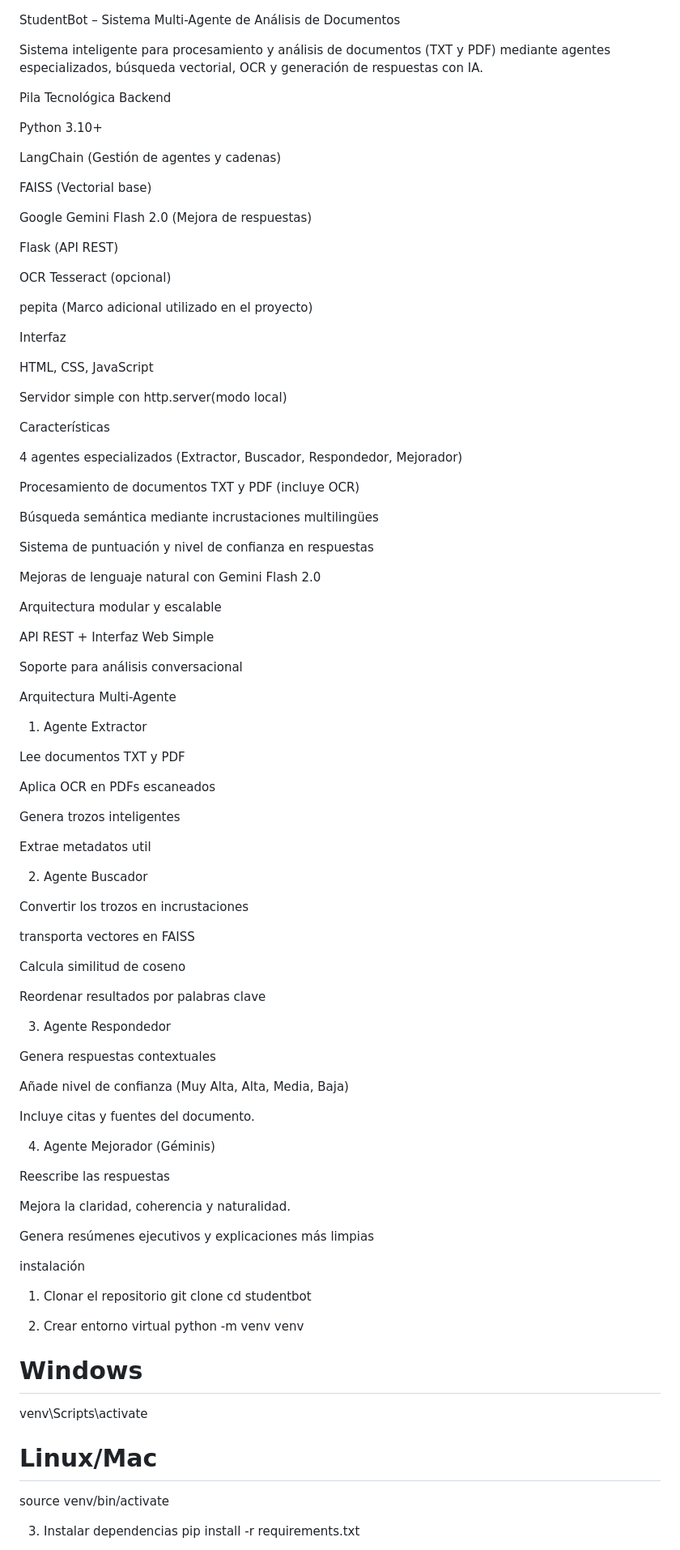
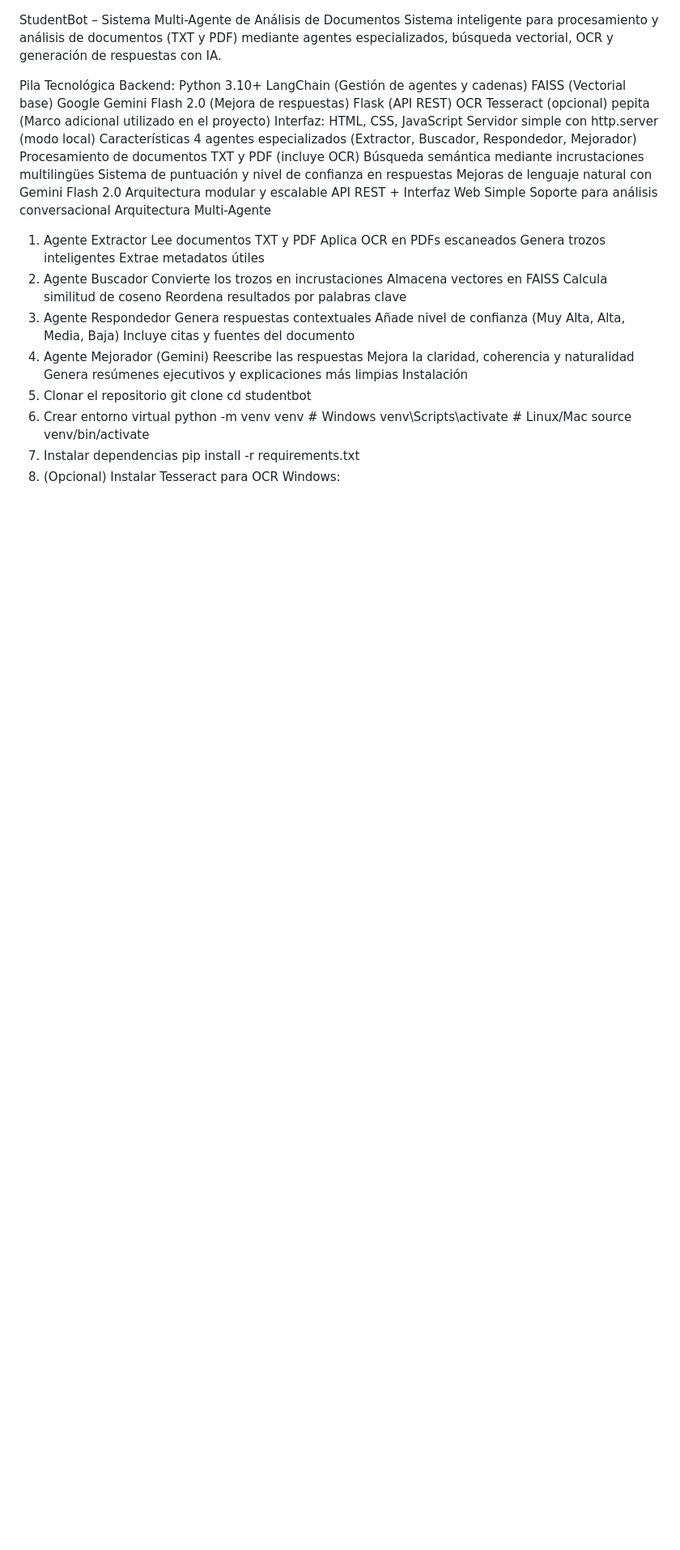
Before and after one commit to DavidMG2002/StudentBot, a Markdown page: README.md, the part around one of its changes. Shown at 81% size. Rendered like a GitHub page; blank space fills up the shorter version.

```diff
--- a/README.md
+++ b/README.md
@@ -1,99 +1,53 @@
 StudentBot – Sistema Multi-Agente de Análisis de Documentos
-
 Sistema inteligente para procesamiento y análisis de documentos (TXT y PDF) mediante agentes especializados, búsqueda vectorial, OCR y generación de respuestas con IA.
 
 Pila Tecnológica
-Backend
-
+Backend:
 Python 3.10+
-
 LangChain (Gestión de agentes y cadenas)
-
 FAISS (Vectorial base)
-
 Google Gemini Flash 2.0 (Mejora de respuestas)
-
 Flask (API REST)
-
 OCR Tesseract (opcional)
-
 pepita (Marco adicional utilizado en el proyecto)
-
-Interfaz
-
+Interfaz:
 HTML, CSS, JavaScript
-
-Servidor simple con http.server(modo local)
-
+Servidor simple con http.server (modo local)
 Características
-
 4 agentes especializados (Extractor, Buscador, Respondedor, Mejorador)
-
 Procesamiento de documentos TXT y PDF (incluye OCR)
-
 Búsqueda semántica mediante incrustaciones multilingües
-
 Sistema de puntuación y nivel de confianza en respuestas
-
 Mejoras de lenguaje natural con Gemini Flash 2.0
-
 Arquitectura modular y escalable
-
 API REST + Interfaz Web Simple
-
 Soporte para análisis conversacional
-
 Arquitectura Multi-Agente
 1. Agente Extractor
-
 Lee documentos TXT y PDF
-
 Aplica OCR en PDFs escaneados
-
 Genera trozos inteligentes
-
-Extrae metadatos util
-
+Extrae metadatos útiles
 2. Agente Buscador
-
-Convertir los trozos en incrustaciones
-
-transporta vectores en FAISS
-
+Convierte los trozos en incrustaciones
+Almacena vectores en FAISS
 Calcula similitud de coseno
-
-Reordenar resultados por palabras clave
-
+Reordena resultados por palabras clave
 3. Agente Respondedor
-
 Genera respuestas contextuales
-
 Añade nivel de confianza (Muy Alta, Alta, Media, Baja)
-
-Incluye citas y fuentes del documento.
-
-4. Agente Mejorador (Géminis)
-
+Incluye citas y fuentes del documento
+4. Agente Mejorador (Gemini)
 Reescribe las respuestas
-
-Mejora la claridad, coherencia y naturalidad.
-
+Mejora la claridad, coherencia y naturalidad
 Genera resúmenes ejecutivos y explicaciones más limpias
-
-instalación
+Instalación
 1. Clonar el repositorio
-git clone <tu-repo>
-cd studentbot
-
+git clone <tu-repo> cd studentbot
 2. Crear entorno virtual
-python -m venv venv
-
-# Windows
-venv\Scripts\activate
-
-# Linux/Mac
-source venv/bin/activate
-
+python -m venv venv # Windows venv\Scripts\activate # Linux/Mac source venv/bin/activate
 3. Instalar dependencias
 pip install -r requirements.txt
+4. (Opcional) Instalar Tesseract para OCR
+Windows:
 
```
Also changed, not shown: other parts of README.md (+20 -73 lines).
